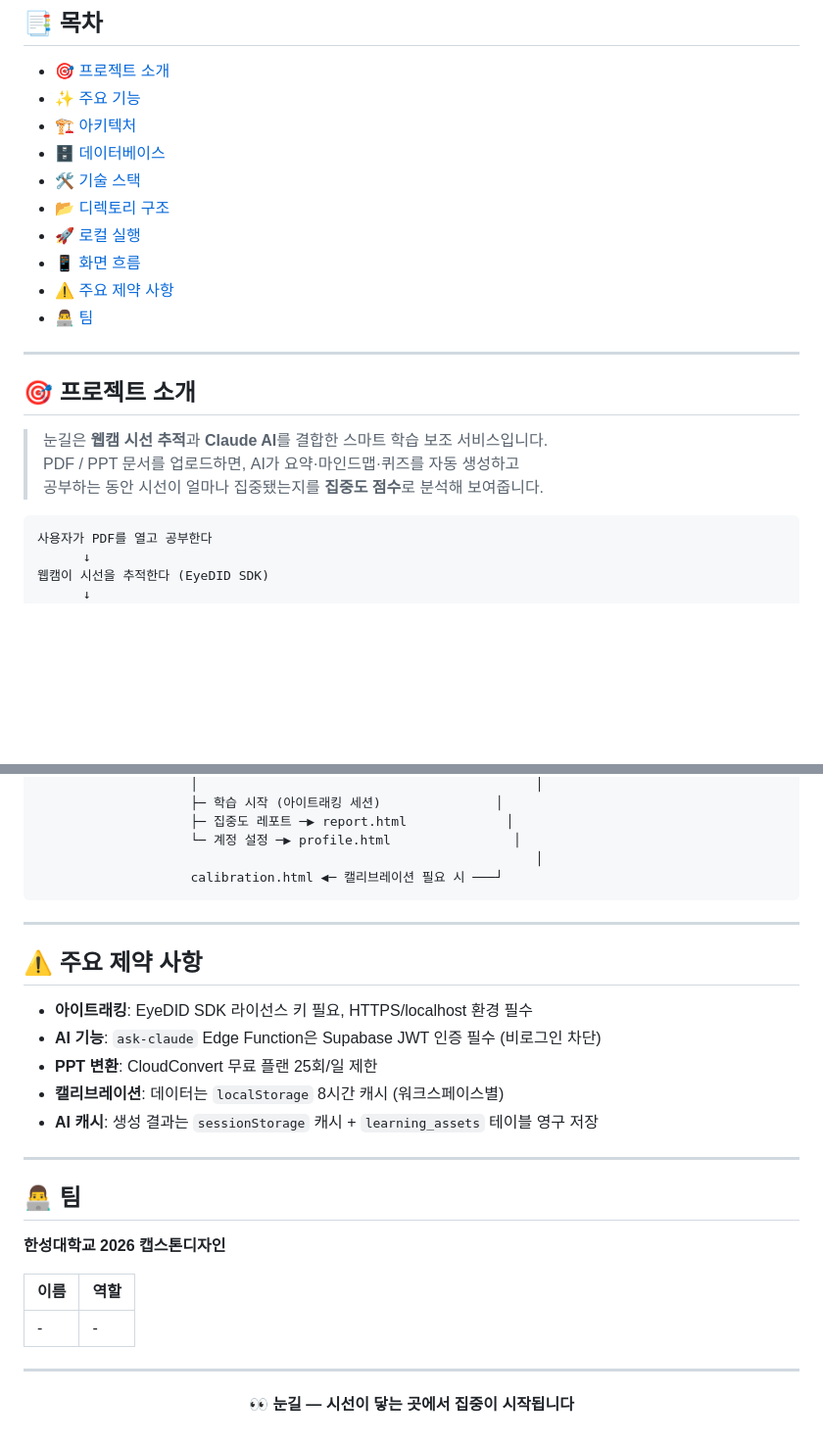
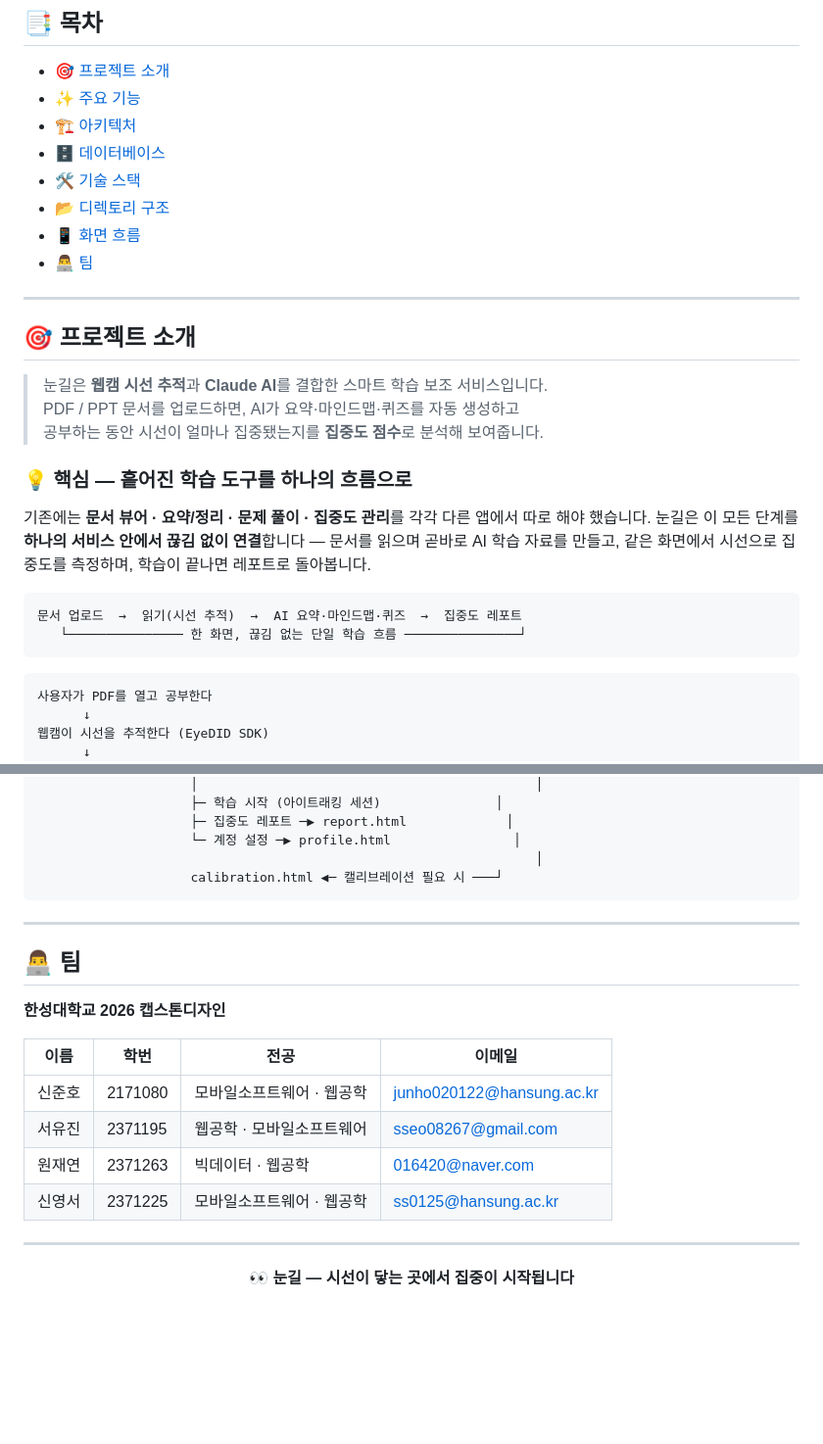
Before and after one commit to lnejy/Nun-Gil, a Markdown page: README.md, 2 parts joined by grey strips. Shown at 98% size. Drawn GitHub-style; blank space fills up the shorter version.

````diff
--- a/README.md
+++ b/README.md
@@ -27,9 +27,7 @@ _웹캠만 있으면 — 시선이 닿는 곳에서 집중이 시작됩니다._
 - [🗄 데이터베이스](#-데이터베이스)
 - [🛠 기술 스택](#-기술-스택)
 - [📂 디렉토리 구조](#-디렉토리-구조)
-- [🚀 로컬 실행](#-로컬-실행)
 - [📱 화면 흐름](#-화면-흐름)
-- [⚠️ 주요 제약 사항](#️-주요-제약-사항)
 - [👨‍💻 팀](#-팀)
 
 ---
@@ -39,6 +37,17 @@ _웹캠만 있으면 — 시선이 닿는 곳에서 집중이 시작됩니다._
 > 눈길은 **웹캠 시선 추적**과 **Claude AI**를 결합한 스마트 학습 보조 서비스입니다.
 > PDF / PPT 문서를 업로드하면, AI가 요약·마인드맵·퀴즈를 자동 생성하고
 > 공부하는 동안 시선이 얼마나 집중됐는지를 **집중도 점수**로 분석해 보여줍니다.
+
+### 💡 핵심 — 흩어진 학습 도구를 하나의 흐름으로
+
+기존에는 **문서 뷰어 · 요약/정리 · 문제 풀이 · 집중도 관리**를 각각 다른 앱에서 따로 해야 했습니다.
+눈길은 이 모든 단계를 **하나의 서비스 안에서 끊김 없이 연결**합니다 — 문서를 읽으며 곧바로 AI 학습 자료를 만들고,
+같은 화면에서 시선으로 집중도를 측정하며, 학습이 끝나면 레포트로 돌아봅니다.
+
+```
+문서 업로드  →  읽기(시선 추적)  →  AI 요약·마인드맵·퀴즈  →  집중도 레포트
+   └─────────────── 한 화면, 끊김 없는 단일 학습 흐름 ───────────────┘
+```
 
 ```
 사용자가 PDF를 열고 공부한다
@@ -311,23 +264,16 @@ start.html
 
 ---
 
-## ⚠️ 주요 제약 사항
-
-- **아이트래킹**: EyeDID SDK 라이선스 키 필요, HTTPS/localhost 환경 필수
-- **AI 기능**: `ask-claude` Edge Function은 Supabase JWT 인증 필수 (비로그인 차단)
-- **PPT 변환**: CloudConvert 무료 플랜 25회/일 제한
-- **캘리브레이션**: 데이터는 `localStorage` 8시간 캐시 (워크스페이스별)
-- **AI 캐시**: 생성 결과는 `sessionStorage` 캐시 + `learning_assets` 테이블 영구 저장
-
----
-
 ## 👨‍💻 팀
 
 **한성대학교 2026 캡스톤디자인**
 
-| 이름 | 역할 |
-|---|---|
-| - | - |
+| 이름 | 학번 | 전공 | 이메일 |
+|---|---|---|---|
+| 신준호 | 2171080 | 모바일소프트웨어 · 웹공학 | junho020122@hansung.ac.kr |
+| 서유진 | 2371195 | 웹공학 · 모바일소프트웨어 | sseo08267@gmail.com |
+| 원재연 | 2371263 | 빅데이터 · 웹공학 | 016420@naver.com |
+| 신영서 | 2371225 | 모바일소프트웨어 · 웹공학 | ss0125@hansung.ac.kr |
 
 ---
 
````
Also changed, not shown: other parts of README.md (+0 -56 lines).
